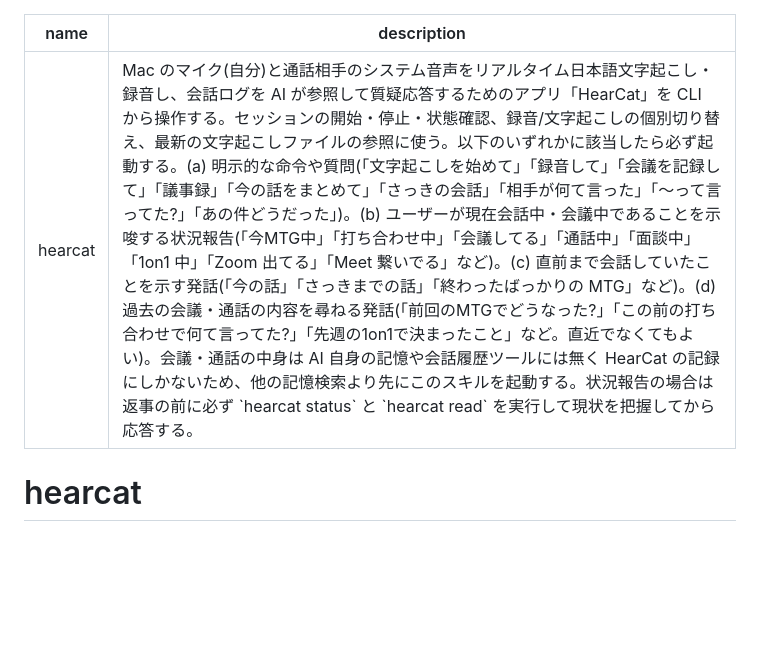
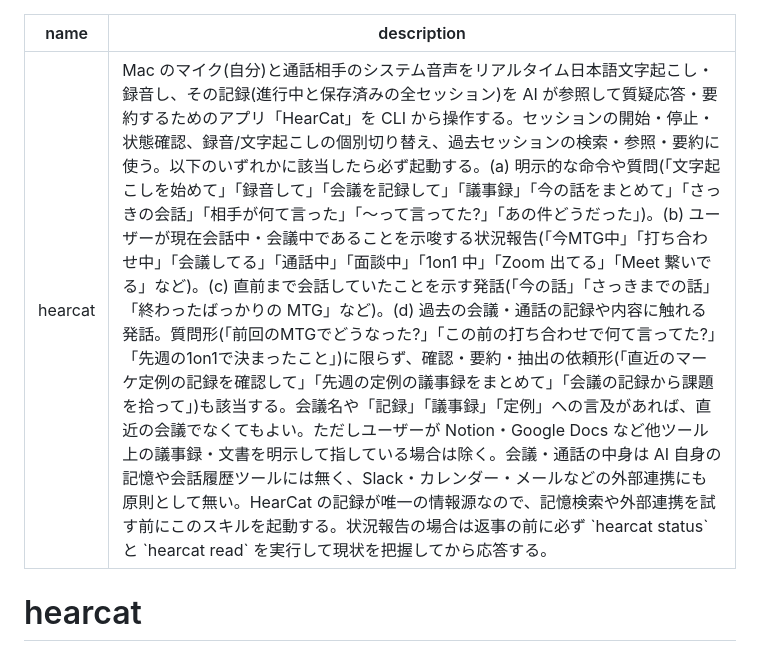
Before and after one commit to nayukata/HearCat, a Markdown page: distribution/hearcat/SKILL.md, the part around the change. GitHub-like rendering; blank space fills up the shorter version.

Commit message:
docs(skill): hearcat スキルの起動条件を広げる
過去の記録の確認・要約・抽出を頼む依頼形の発話でも起動するよう説明を
広げ、清書スキルは文字起こし本文の整形専用という分担を明記する。

Co-Authored-By: Claude Fable 5 <noreply@anthropic.com>

```diff
--- a/distribution/hearcat/SKILL.md
+++ b/distribution/hearcat/SKILL.md
@@ -1,6 +1,6 @@
 ---
 name: hearcat
-description: Mac のマイク(自分)と通話相手のシステム音声をリアルタイム日本語文字起こし・録音し、会話ログを AI が参照して質疑応答するためのアプリ「HearCat」を CLI から操作する。セッションの開始・停止・状態確認、録音/文字起こしの個別切り替え、最新の文字起こしファイルの参照に使う。以下のいずれかに該当したら必ず起動する。(a) 明示的な命令や質問(「文字起こしを始めて」「録音して」「会議を記録して」「議事録」「今の話をまとめて」「さっきの会話」「相手が何て言った」「〜って言ってた?」「あの件どうだった」)。(b) ユーザーが現在会話中・会議中であることを示唆する状況報告(「今MTG中」「打ち合わせ中」「会議してる」「通話中」「面談中」「1on1 中」「Zoom 出てる」「Meet 繋いでる」など)。(c) 直前まで会話していたことを示す発話(「今の話」「さっきまでの話」「終わったばっかりの MTG」など)。(d) 過去の会議・通話の内容を尋ねる発話(「前回のMTGでどうなった?」「この前の打ち合わせで何て言ってた?」「先週の1on1で決まったこと」など。直近でなくてもよい)。会議・通話の中身は AI 自身の記憶や会話履歴ツールには無く HearCat の記録にしかないため、他の記憶検索より先にこのスキルを起動する。状況報告の場合は返事の前に必ず `hearcat status` と `hearcat read` を実行して現状を把握してから応答する。
+description: Mac のマイク(自分)と通話相手のシステム音声をリアルタイム日本語文字起こし・録音し、その記録(進行中と保存済みの全セッション)を AI が参照して質疑応答・要約するためのアプリ「HearCat」を CLI から操作する。セッションの開始・停止・状態確認、録音/文字起こしの個別切り替え、過去セッションの検索・参照・要約に使う。以下のいずれかに該当したら必ず起動する。(a) 明示的な命令や質問(「文字起こしを始めて」「録音して」「会議を記録して」「議事録」「今の話をまとめて」「さっきの会話」「相手が何て言った」「〜って言ってた?」「あの件どうだった」)。(b) ユーザーが現在会話中・会議中であることを示唆する状況報告(「今MTG中」「打ち合わせ中」「会議してる」「通話中」「面談中」「1on1 中」「Zoom 出てる」「Meet 繋いでる」など)。(c) 直前まで会話していたことを示す発話(「今の話」「さっきまでの話」「終わったばっかりの MTG」など)。(d) 過去の会議・通話の記録や内容に触れる発話。質問形(「前回のMTGでどうなった?」「この前の打ち合わせで何て言ってた?」「先週の1on1で決まったこと」)に限らず、確認・要約・抽出の依頼形(「直近のマーケ定例の記録を確認して」「先週の定例の議事録をまとめて」「会議の記録から課題を拾って」)も該当する。会議名や「記録」「議事録」「定例」への言及があれば、直近の会議でなくてもよい。ただしユーザーが Notion・Google Docs など他ツール上の議事録・文書を明示して指している場合は除く。会議・通話の中身は AI 自身の記憶や会話履歴ツールには無く、Slack・カレンダー・メールなどの外部連携にも原則として無い。HearCat の記録が唯一の情報源なので、記憶検索や外部連携を試す前にこのスキルを起動する。状況報告の場合は返事の前に必ず `hearcat status` と `hearcat read` を実行して現状を把握してから応答する。
 ---
 
 # hearcat
```
Also changed, not shown: distribution/hearcat-clean/SKILL.md (+1 -1 lines).
